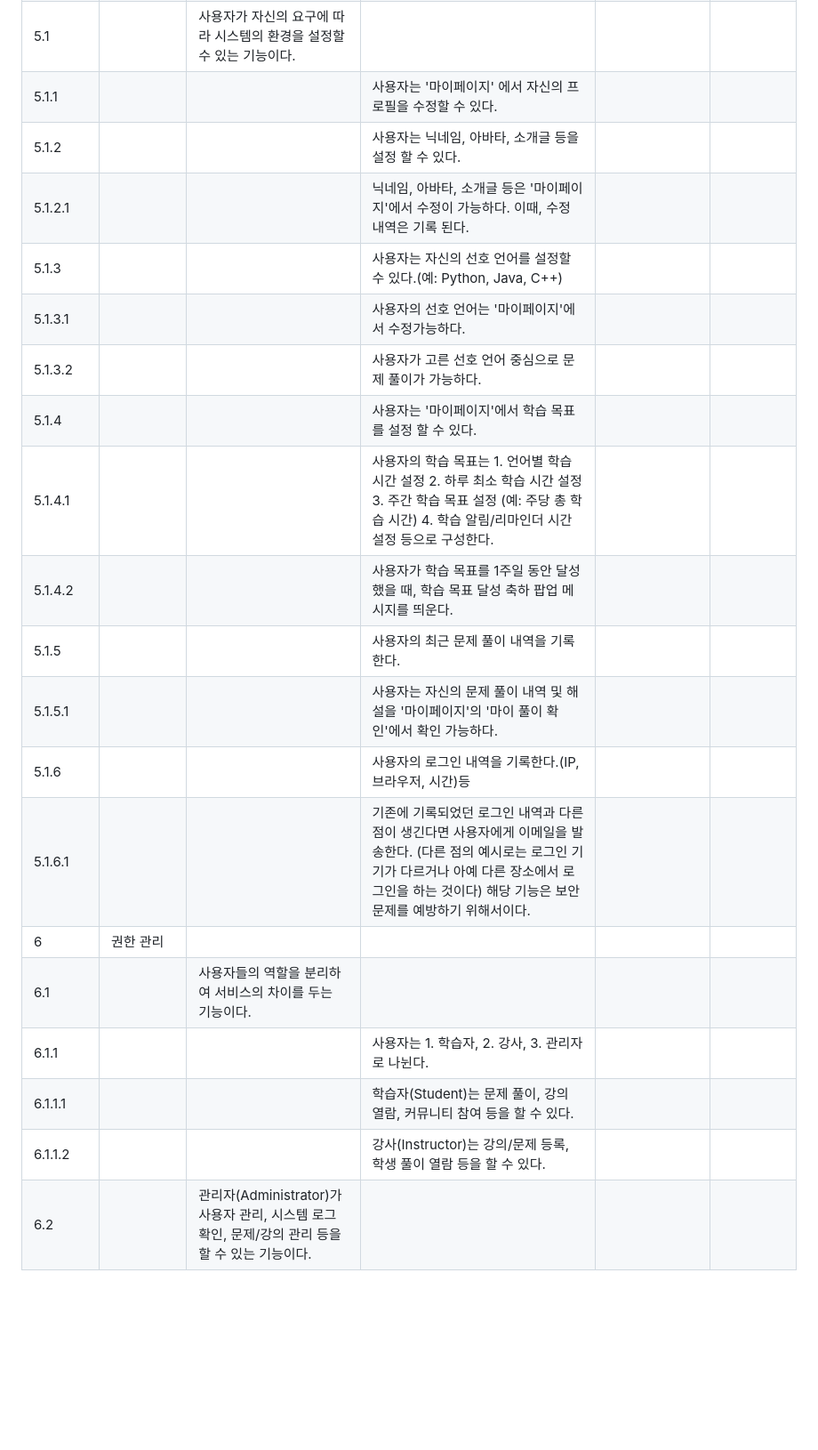
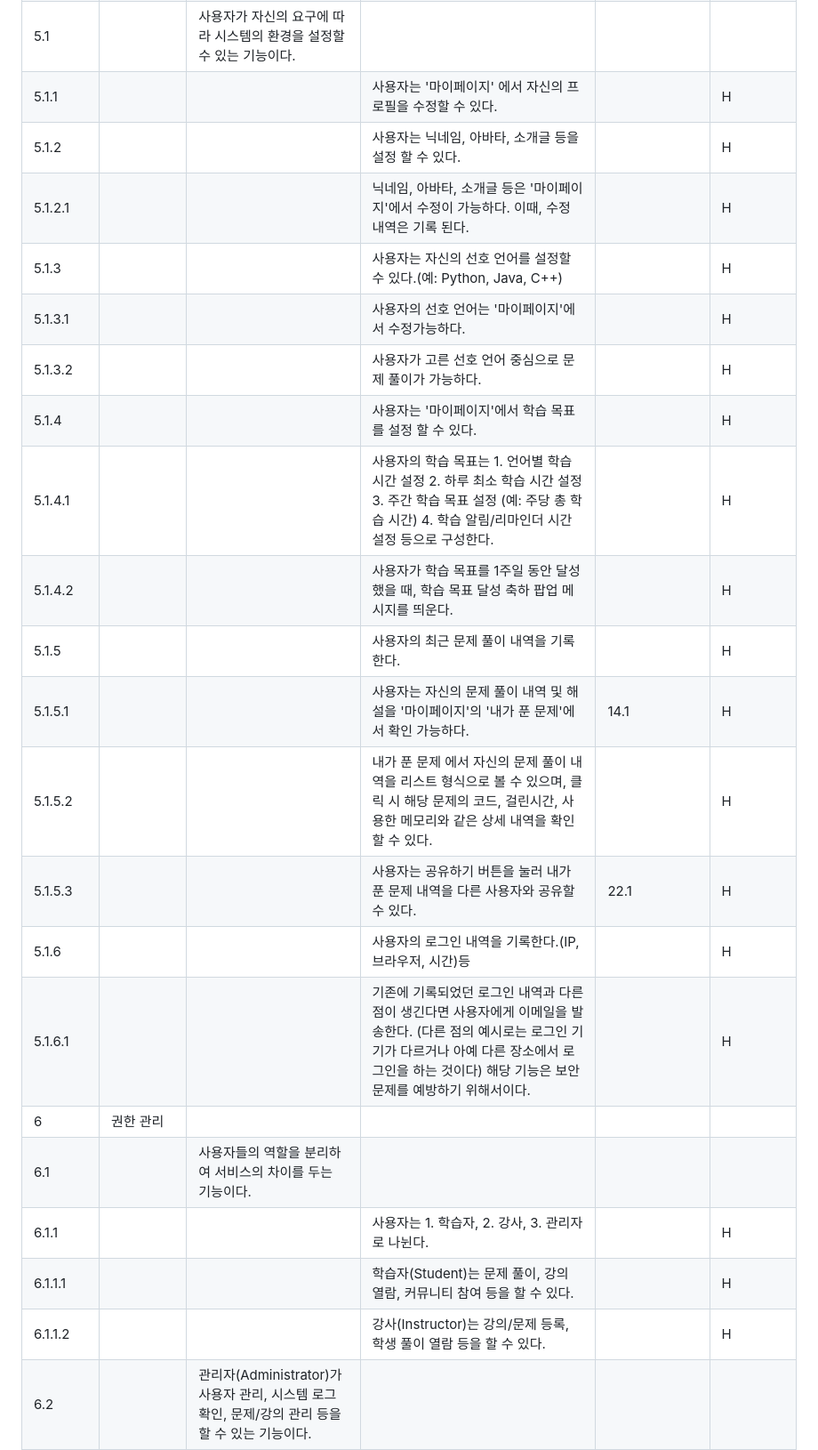
Before and after one commit to YU-SE-25/UnIDE, a Markdown page: SRS_[UnIDE].md, the part around one of its changes. Shown at 89% size. Rendered like a GitHub page; blank space fills up the shorter version.

```diff
--- a/SRS_[UnIDE].md
+++ b/SRS_[UnIDE].md
@@ -82,23 +83,25 @@
 | 5        | 프로필 관리 |  |  |  |  |
 | 5.1      |  | 사용자가 자신의 요구에 따라 시스템의 환경을 설정할 수 있는 기능이다. |  |  |  |
-| 5.1.1    |  |  | 사용자는 '마이페이지' 에서 자신의 프로필을 수정할 수 있다. |  |  |
-| 5.1.2    |  |  | 사용자는 닉네임, 아바타, 소개글 등을 설정 할 수 있다.  |  |  |
-| 5.1.2.1  |  |  | 닉네임, 아바타, 소개글 등은 '마이페이지'에서 수정이 가능하다. 이때, 수정 내역은 기록 된다. |  |  |
-| 5.1.3    |  |  | 사용자는 자신의 선호 언어를 설정할 수 있다.(예: Python, Java, C++) |  |  |
-| 5.1.3.1  |  |  | 사용자의 선호 언어는 '마이페이지'에서 수정가능하다. |  |  |
-| 5.1.3.2  |  |  | 사용자가 고른 선호 언어 중심으로 문제 풀이가 가능하다. |  |  |
-| 5.1.4    |  |  | 사용자는 '마이페이지'에서 학습 목표를 설정 할 수 있다. |  |  |
-| 5.1.4.1  |  |  | 사용자의 학습 목표는 1. 언어별 학습 시간 설정 2. 하루 최소 학습 시간 설정 3. 주간 학습 목표 설정 (예: 주당 총 학습 시간) 4. 학습 알림/리마인더 시간 설정 등으로 구성한다. |  |  |
-| 5.1.4.2  |  |  | 사용자가 학습 목표를 1주일 동안 달성 했을 때, 학습 목표 달성 축하 팝업 메시지를 띄운다. |  |  |
-| 5.1.5    |  |  | 사용자의 최근 문제 풀이 내역을 기록한다. |  |  |
-| 5.1.5.1  |  |  | 사용자는 자신의 문제 풀이 내역 및 해설을 '마이페이지'의 '마이 풀이 확인'에서 확인 가능하다. |  |  |
-| 5.1.6    |  |  | 사용자의 로그인 내역을 기록한다.(IP,  브라우저, 시간)등 |  |  |
-| 5.1.6.1  |  |  | 기존에 기록되었던 로그인 내역과 다른 점이 생긴다면 사용자에게 이메일을 발송한다. (다른 점의 예시로는 로그인 기기가 다르거나 아예 다른 장소에서 로그인을 하는 것이다) 해당 기능은 보안 문제를 예방하기 위해서이다. |  |  |
+| 5.1.1    |  |  | 사용자는 '마이페이지' 에서 자신의 프로필을 수정할 수 있다. |  | H |
+| 5.1.2    |  |  | 사용자는 닉네임, 아바타, 소개글 등을 설정 할 수 있다.  |  | H |
+| 5.1.2.1  |  |  | 닉네임, 아바타, 소개글 등은 '마이페이지'에서 수정이 가능하다. 이때, 수정 내역은 기록 된다. |  |H  |
+| 5.1.3    |  |  | 사용자는 자신의 선호 언어를 설정할 수 있다.(예: Python, Java, C++) |  | H |
+| 5.1.3.1  |  |  | 사용자의 선호 언어는 '마이페이지'에서 수정가능하다. |  | H |
+| 5.1.3.2  |  |  | 사용자가 고른 선호 언어 중심으로 문제 풀이가 가능하다. |  | H|
+| 5.1.4    |  |  | 사용자는 '마이페이지'에서 학습 목표를 설정 할 수 있다. |  |H |
+| 5.1.4.1  |  |  | 사용자의 학습 목표는 1. 언어별 학습 시간 설정 2. 하루 최소 학습 시간 설정 3. 주간 학습 목표 설정 (예: 주당 총 학습 시간) 4. 학습 알림/리마인더 시간 설정 등으로 구성한다. |  |H  |
+| 5.1.4.2  |  |  | 사용자가 학습 목표를 1주일 동안 달성 했을 때, 학습 목표 달성 축하 팝업 메시지를 띄운다. |  | H |
+| 5.1.5    |  |  | 사용자의 최근 문제 풀이 내역을 기록한다. |  | H |
+| 5.1.5.1  |  |  | 사용자는 자신의 문제 풀이 내역 및 해설을 '마이페이지'의 '내가 푼 문제'에서 확인 가능하다. |14.1  | H |
+| 5.1.5.2  |  |  | 내가 푼 문제 에서 자신의 문제 풀이 내역을 리스트 형식으로 볼 수 있으며, 클릭 시 해당 문제의 코드, 걸린시간, 사용한 메모리와 같은 상세 내역을 확인할 수 있다. |  | H |
+| 5.1.5.3  |  |  | 사용자는 공유하기 버튼을 눌러 내가 푼 문제 내역을 다른 사용자와 공유할 수 있다. |22.1| H |
+| 5.1.6    |  |  | 사용자의 로그인 내역을 기록한다.(IP,  브라우저, 시간)등 |  | H |
+| 5.1.6.1  |  |  | 기존에 기록되었던 로그인 내역과 다른 점이 생긴다면 사용자에게 이메일을 발송한다. (다른 점의 예시로는 로그인 기기가 다르거나 아예 다른 장소에서 로그인을 하는 것이다) 해당 기능은 보안 문제를 예방하기 위해서이다. |  | H |
 | 6        | 권한 관리 |  |  |  |  |
 | 6.1      |  | 사용자들의 역할을 분리하여 서비스의 차이를 두는 기능이다. |  |  |  |
-| 6.1.1    |  |  | 사용자는 1. 학습자, 2. 강사, 3. 관리자 로 나뉜다. |  |  |
-| 6.1.1.1  |  |  | 학습자(Student)는 문제 풀이, 강의 열람, 커뮤니티 참여 등을 할 수 있다. |  |  |
-| 6.1.1.2  |  |  | 강사(Instructor)는 강의/문제 등록, 학생 풀이 열람 등을 할 수 있다. |  |  |
+| 6.1.1    |  |  | 사용자는 1. 학습자, 2. 강사, 3. 관리자 로 나뉜다. |  | H |
+| 6.1.1.1  |  |  | 학습자(Student)는 문제 풀이, 강의 열람, 커뮤니티 참여 등을 할 수 있다. |  | H |
+| 6.1.1.2  |  |  | 강사(Instructor)는 강의/문제 등록, 학생 풀이 열람 등을 할 수 있다. |  |  H|
 | 6.2      |  | 관리자(Administrator)가 사용자 관리, 시스템 로그 확인, 문제/강의 관리 등을 할 수 있는 기능이다. |  |  |  |
 | 6.2.1    |  |  | 관리자는 일부 사용자의 계정을 적절한 이유로 블랙리스트에 등록하고, 정지시킬 수 있다. |  |  |
 | 6.2.1.1  |  |  | 관리자가 블랙리스트에 등록할 수 있는 원인은 1. 부적절한 게시판 이용 2. 서비스 운영 정책을 반복적으로 위반한 경우 (예: 불법 자료 공유, 스팸 행위 등) 3.다른 사용자에게 피해를 주는 행위 (예: 욕설, 괴롭힘, 불법적 접근 시도 등)이다. |  |  |
```
Also changed, not shown: other parts of SRS_[UnIDE].md (+72 -71 lines).
